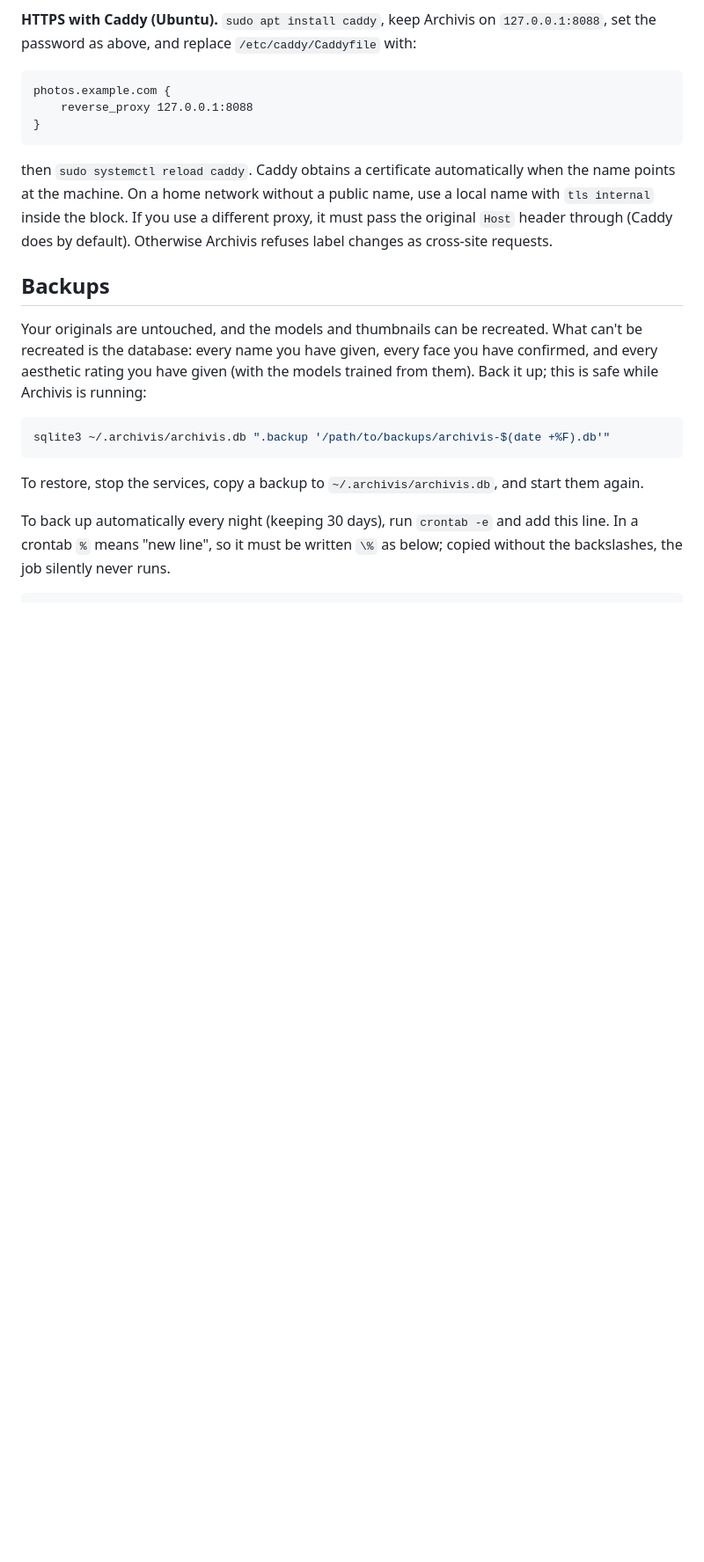
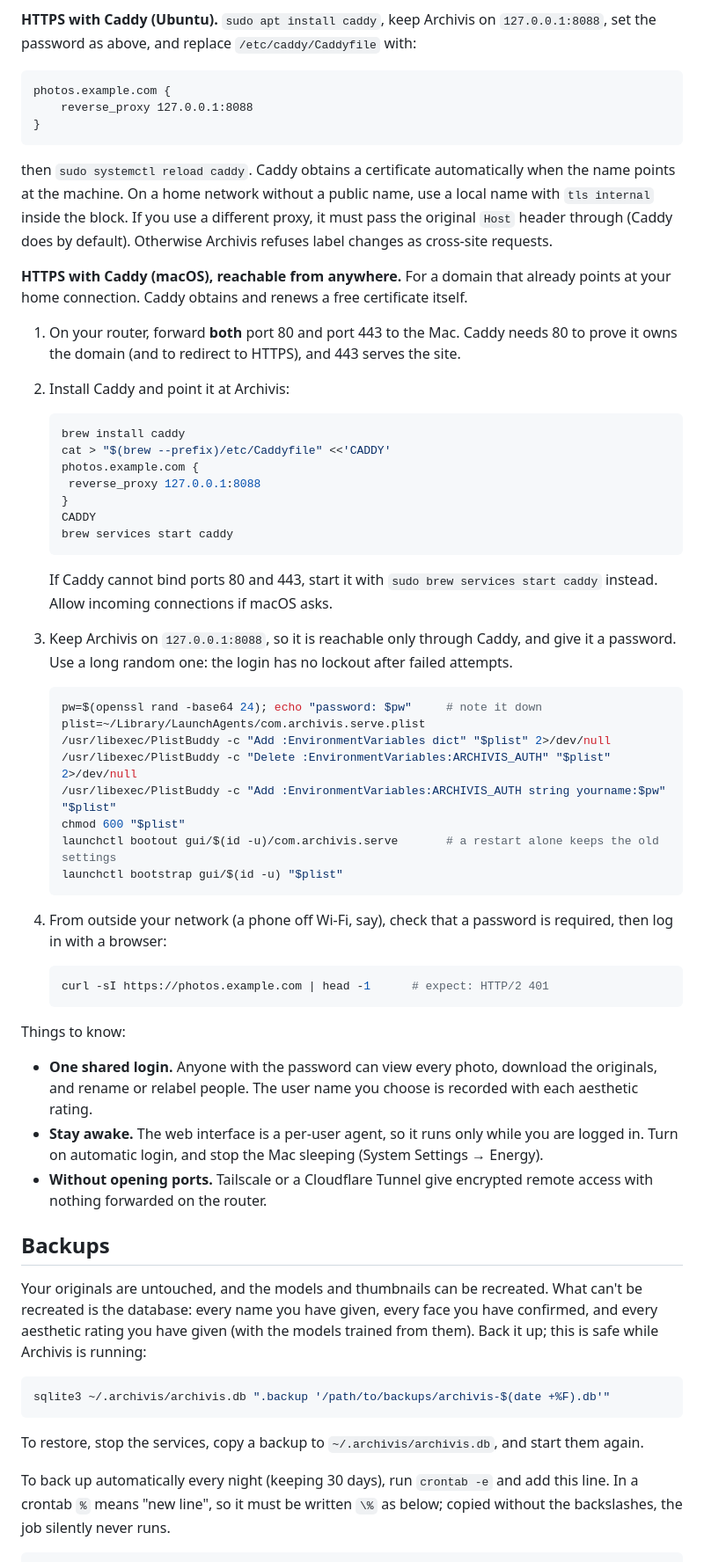
Before and after one commit to auteursoft/archivis, a Markdown page: DEPLOY.md, the part around the change. Shown at 88% size. GitHub-like rendering; blank space fills up the shorter version.

Commit message:
DEPLOY: HTTPS with Caddy on macOS, reachable from anywhere
Router ports, Caddyfile via Homebrew, setting the password in the
launchd agent with PlistBuddy (bootout/bootstrap, since a restart keeps
the old environment), an outside check for 401, and what the single
shared login does and does not protect.

Co-Authored-By: Claude Opus 5.5 (1M context) <noreply@anthropic.com>
Claude-Session: https://claude.ai/code/session_01WwontTm7iEMh1uyZbQbJ9d

````diff
--- a/DEPLOY.md
+++ b/DEPLOY.md
@@ -377,6 +377,60 @@ If you use a different proxy, it must pass the original `Host` header
 through (Caddy does by default). Otherwise Archivis refuses label changes as
 cross-site requests.
 
+**HTTPS with Caddy (macOS), reachable from anywhere.** For a domain that
+already points at your home connection. Caddy obtains and renews a free
+certificate itself.
+
+1. On your router, forward **both** port 80 and port 443 to the Mac. Caddy
+   needs 80 to prove it owns the domain (and to redirect to HTTPS), and 443
+   serves the site.
+2. Install Caddy and point it at Archivis:
+
+   ```sh
+   brew install caddy
+   cat > "$(brew --prefix)/etc/Caddyfile" <<'CADDY'
+   photos.example.com {
+   	reverse_proxy 127.0.0.1:8088
+   }
+   CADDY
+   brew services start caddy
+   ```
+
+   If Caddy cannot bind ports 80 and 443, start it with
+   `sudo brew services start caddy` instead. Allow incoming connections if
+   macOS asks.
+3. Keep Archivis on `127.0.0.1:8088`, so it is reachable only through Caddy,
+   and give it a password. Use a long random one: the login has no lockout
+   after failed attempts.
+
+   ```sh
+   pw=$(openssl rand -base64 24); echo "password: $pw"     # note it down
+   plist=~/Library/LaunchAgents/com.archivis.serve.plist
+   /usr/libexec/PlistBuddy -c "Add :EnvironmentVariables dict" "$plist" 2>/dev/null
+   /usr/libexec/PlistBuddy -c "Delete :EnvironmentVariables:ARCHIVIS_AUTH" "$plist" 2>/dev/null
+   /usr/libexec/PlistBuddy -c "Add :EnvironmentVariables:ARCHIVIS_AUTH string yourname:$pw" "$plist"
+   chmod 600 "$plist"
+   launchctl bootout gui/$(id -u)/com.archivis.serve       # a restart alone keeps the old settings
+   launchctl bootstrap gui/$(id -u) "$plist"
+   ```
+4. From outside your network (a phone off Wi-Fi, say), check that a password
+   is required, then log in with a browser:
+
+   ```sh
+   curl -sI https://photos.example.com | head -1      # expect: HTTP/2 401
+   ```
+
+Things to know:
+
+- **One shared login.** Anyone with the password can view every photo,
+  download the originals, and rename or relabel people. The user name you
+  choose is recorded with each aesthetic rating.
+- **Stay awake.** The web interface is a per-user agent, so it runs only
+  while you are logged in. Turn on automatic login, and stop the Mac
+  sleeping (System Settings → Energy).
+- **Without opening ports.** Tailscale or a Cloudflare Tunnel give encrypted
+  remote access with nothing forwarded on the router.
+
 ## Backups
 
 Your originals are untouched, and the models and thumbnails can be
````
